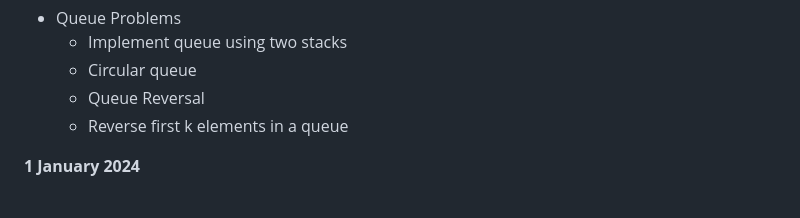
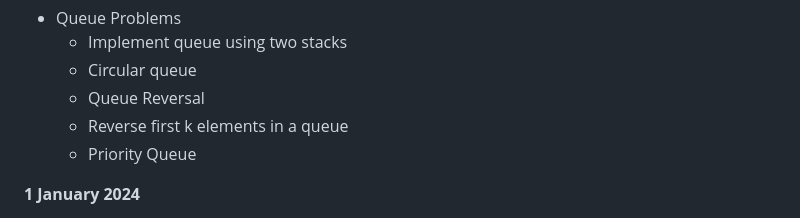
Before and after one commit to Rakshit6722/BridgeLabz_Rakshit_1133, a Markdown page: README.md, the part around the change. Rendered like a GitHub page.

```diff
--- a/README.md
+++ b/README.md
@@ -183,6 +183,7 @@
    - Circular queue
    - Queue Reversal
    - Reverse first k elements in a queue
+   - Priority Queue
 
 **1 January 2024**
 - Hash Table Problems
```
